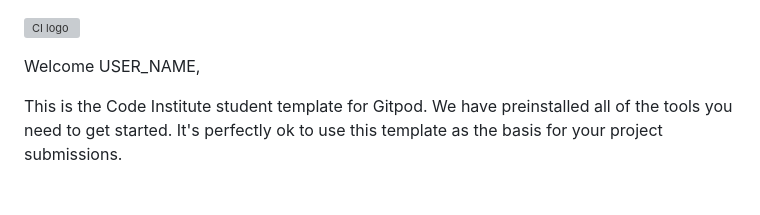
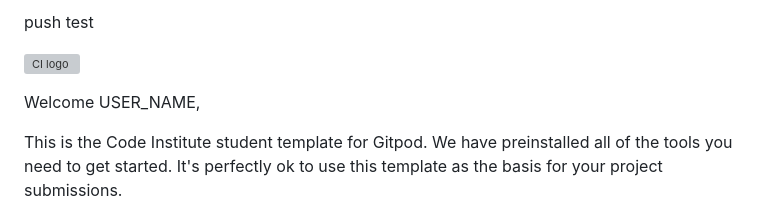
Before and after one commit to Dee-McG/Hackathon-July-2024, a Markdown page: README.md, the part around the change. Rendered like a GitHub page; grey boxes are pictures that could not be loaded.

```diff
--- a/README.md
+++ b/README.md
@@ -1,3 +1,5 @@
+push test
+
 ![CI logo](https://codeinstitute.s3.amazonaws.com/fullstack/ci_logo_small.png)
 
 Welcome USER_NAME,
```
